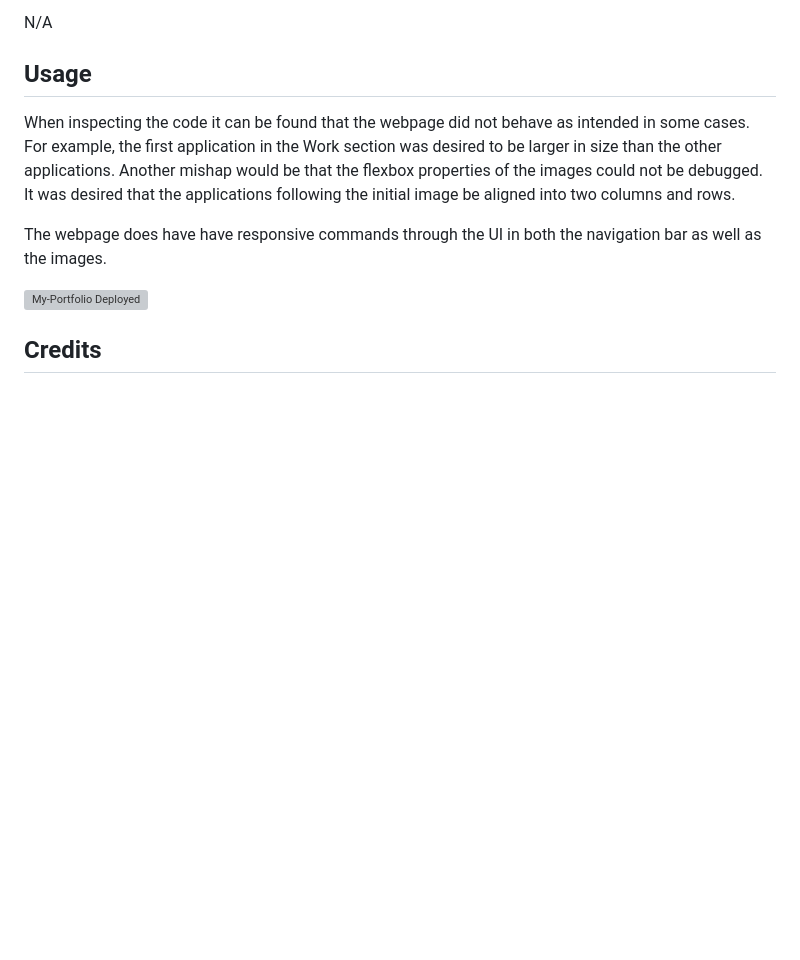
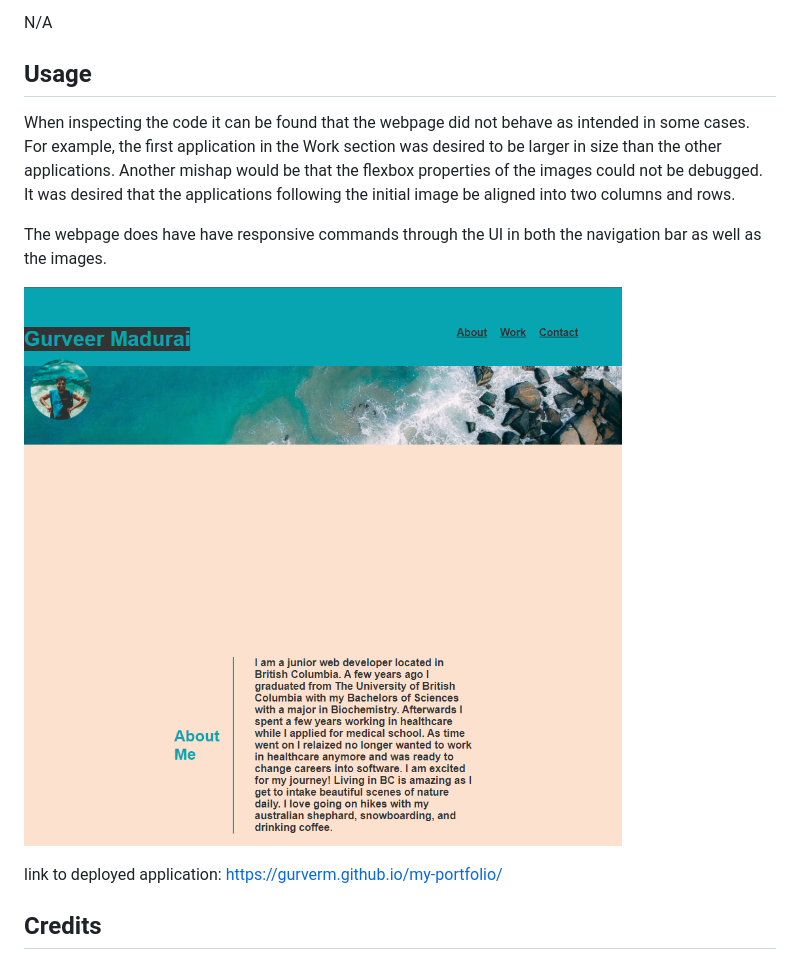
Before and after one commit to gurverm/my-portfolio, a Markdown page: README.md, the part around the change. GitHub-like rendering; pictures changed too: assets/images/deployed.PNG (added); blank space fills up the shorter version; grey boxes are pictures that could not be loaded.

```diff
--- a/README.md
+++ b/README.md
@@ -15,9 +15,9 @@ When inspecting the code it can be found that the webpage did not behave as inte
 The webpage does have have responsive commands through the UI in both the navigation bar as well as the images.
 
 
-![My-Portfolio Deployed](/assets/images/Capture.PNG)
+![My-Portfolio Deployed](/assets/images/deployed.PNG)
 
-
+link to deployed application: https://gurverm.github.io/my-portfolio/
 ## Credits
 
 https://stackoverflow.com/questions/19414856/how-can-i-make-all-images-of-different-height-and-width-the-same-via-css
```
Also changed, not shown: 2 other files.
